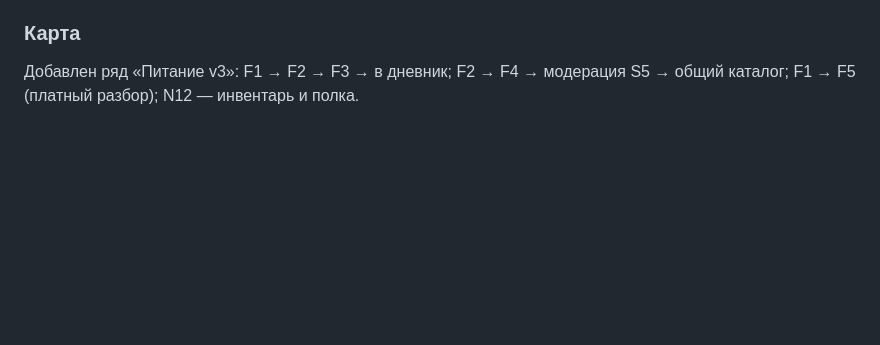
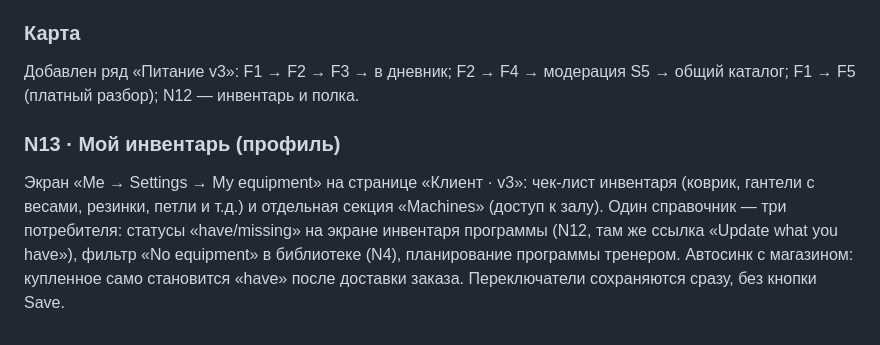
Before and after one commit to CaptPluton/testing-repositity, a Markdown page: screens-v2-competitor-analysis.md, the part around the change. Drawn GitHub-style; blank space fills up the shorter version.

Commit message:
Добавить экран «Мой инвентарь» в настройки профиля
Figma, страница «Клиент · v3»: экран N13 — чек-лист инвентаря с
весами гантелей и секцией тренажёров, автосинк с заказами магазина;
источник статусов have/missing для N12 и фильтров библиотеки N4.
На N12 добавлена ссылка «Update what you have», карта обновлена.

Co-Authored-By: Claude Fable 5 <noreply@anthropic.com>
Claude-Session: https://claude.ai/code/session_017HdwJwJNkDoy6heoGpkEro

```diff
--- a/screens-v2-competitor-analysis.md
+++ b/screens-v2-competitor-analysis.md
@@ -358,3 +358,6 @@ Figma: страница **«Карта приложения · переходы
 
 ### Карта
 Добавлен ряд «Питание v3»: F1 → F2 → F3 → в дневник; F2 → F4 → модерация S5 → общий каталог; F1 → F5 (платный разбор); N12 — инвентарь и полка.
+
+### N13 · Мой инвентарь (профиль)
+Экран «Me → Settings → My equipment» на странице «Клиент · v3»: чек-лист инвентаря (коврик, гантели с весами, резинки, петли и т.д.) и отдельная секция «Machines» (доступ к залу). Один справочник — три потребителя: статусы «have/missing» на экране инвентаря программы (N12, там же ссылка «Update what you have»), фильтр «No equipment» в библиотеке (N4), планирование программы тренером. Автосинк с магазином: купленное само становится «have» после доставки заказа. Переключатели сохраняются сразу, без кнопки Save.
```
